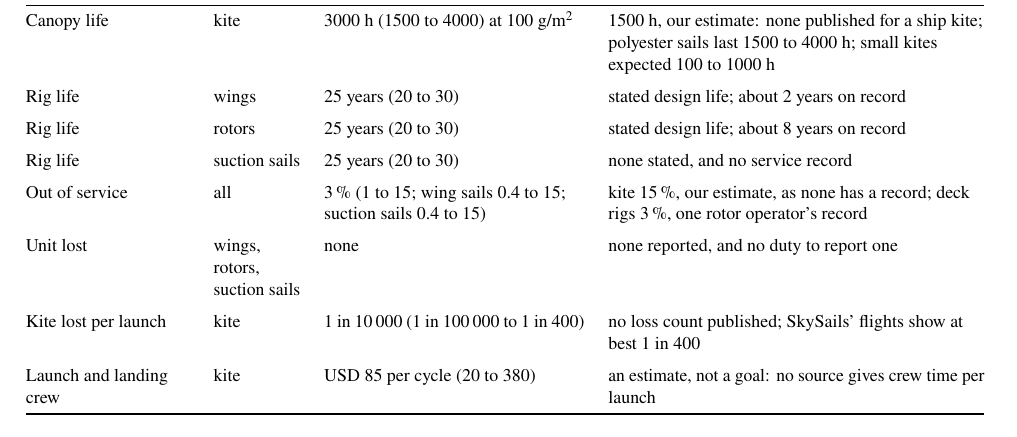
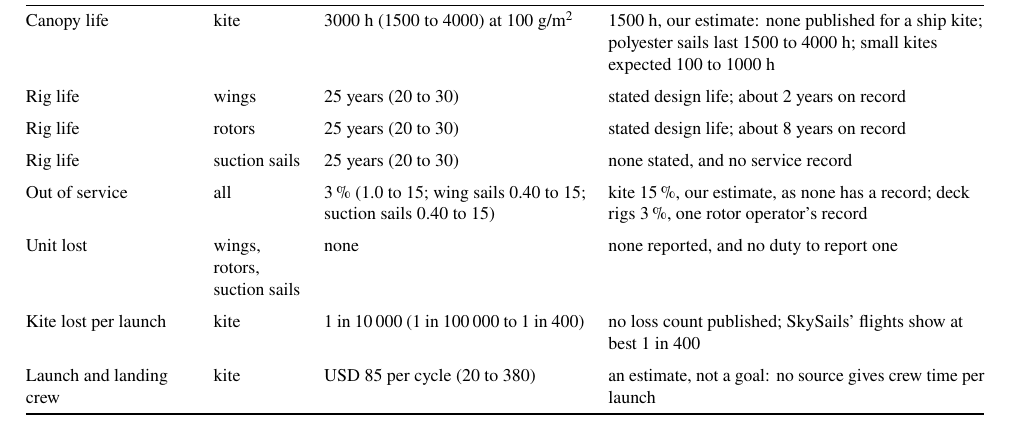
Before and after one commit to 1-Bart-1/WindShipOpt.jl, a LaTeX document (paper/extended_abstract.tex, which reads paper/sections/goals_table.tex): part of page 6 of 7, cut so that both start at the same text. Compiled offline with pdfLaTeX; a LaTeX package or settings file that is missing is left out.

```diff
--- a/paper/sections/goals_table.tex
+++ b/paper/sections/goals_table.tex
@@ -6,7 +6,7 @@
 Rig life & wings & 25 years (20 to 30) & stated design life; about 2 years on record \\\addlinespace
 Rig life & rotors & 25 years (20 to 30) & stated design life; about 8 years on record \\\addlinespace
 Rig life & suction sails & 25 years (20 to 30) & none stated, and no service record \\\addlinespace
-Out of service & all & 3\,\% (1 to 15; wing sails 0.4 to 15; suction sails 0.4 to 15) & kite 15\,\%, our estimate, as none has a record; deck rigs 3\,\%, one rotor operator's record \\\addlinespace
+Out of service & all & 3\,\% (1.0 to 15; wing sails 0.40 to 15; suction sails 0.40 to 15) & kite 15\,\%, our estimate, as none has a record; deck rigs 3\,\%, one rotor operator's record \\\addlinespace
 Unit lost & wings, rotors, suction sails & none & none reported, and no duty to report one \\\addlinespace
 Kite lost per launch & kite & 1 in \num{10000} (1 in \num{100000} to 1 in \num{400}) & no loss count published; SkySails' flights show at best 1 in \num{400} \\\addlinespace
 Launch and landing crew & kite & USD~85 per cycle (20 to 380) & an estimate, not a goal: no source gives crew time per launch \\
```
Also changed, not shown: 1 other file.
